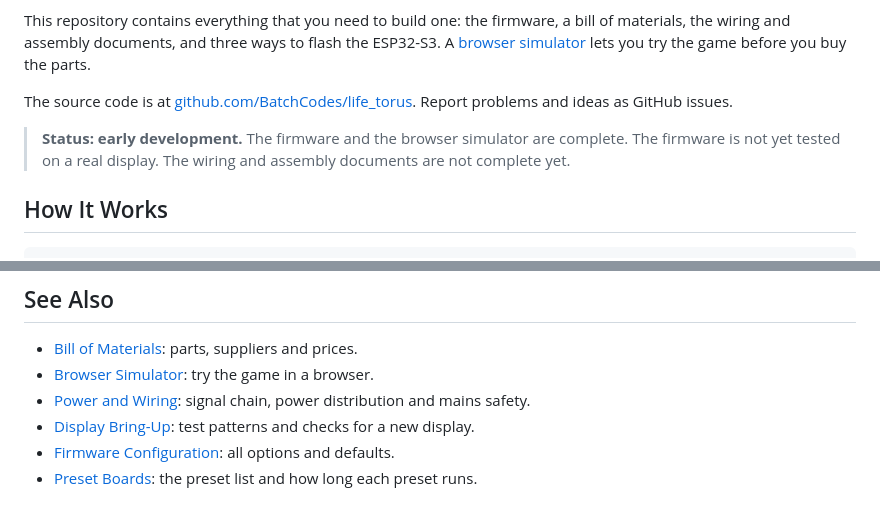
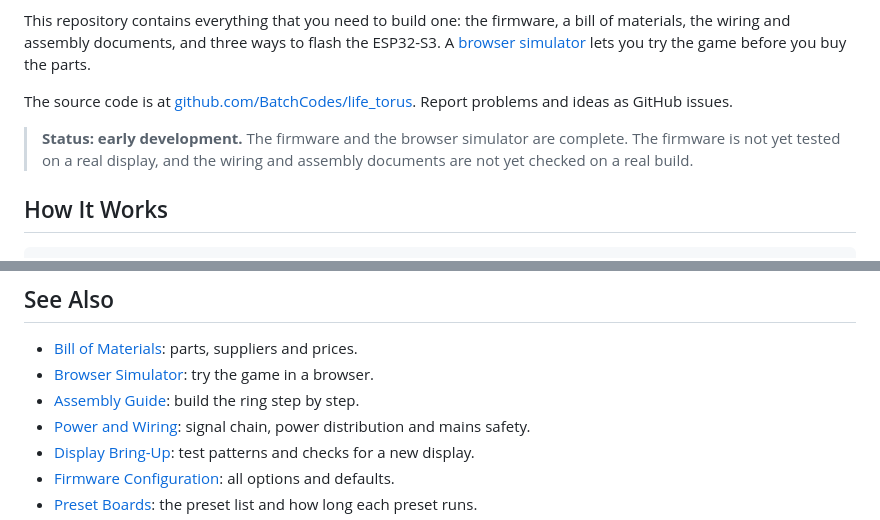
Before and after one commit to BatchCodes/life_torus, a Markdown page: README.md, 2 parts joined by grey strips. Rendered like a GitHub page.

Commit message:
docs: add assembly guide

```diff
--- a/README.md
+++ b/README.md
@@ -8,7 +8,7 @@ This repository contains everything that you need to build one: the firmware, a
 
 The source code is at [github.com/BatchCodes/life_torus](https://github.com/BatchCodes/life_torus). Report problems and ideas as GitHub issues.
 
-> **Status: early development.** The firmware and the browser simulator are complete. The firmware is not yet tested on a real display. The wiring and assembly documents are not complete yet.
+> **Status: early development.** The firmware and the browser simulator are complete. The firmware is not yet tested on a real display, and the wiring and assembly documents are not yet checked on a real build.
 
 ## How It Works
 
@@ -137,6 +137,7 @@ Life Torus is free software under the GNU General Public License, version 3 or l
 
 - [Bill of Materials](docs/hardware/bill-of-materials.md): parts, suppliers and prices.
 - [Browser Simulator](tools/simulator/README.md): try the game in a browser.
+- [Assembly Guide](docs/assembly/README.md): build the ring step by step.
 - [Power and Wiring](docs/hardware/power-and-wiring.md): signal chain, power distribution and mains safety.
 - [Display Bring-Up](docs/hardware/bring-up.md): test patterns and checks for a new display.
 - [Firmware Configuration](docs/software/configuration.md): all options and defaults.
```
Also changed, not shown: docs/assembly/README.md (added, +77 -0 lines).
